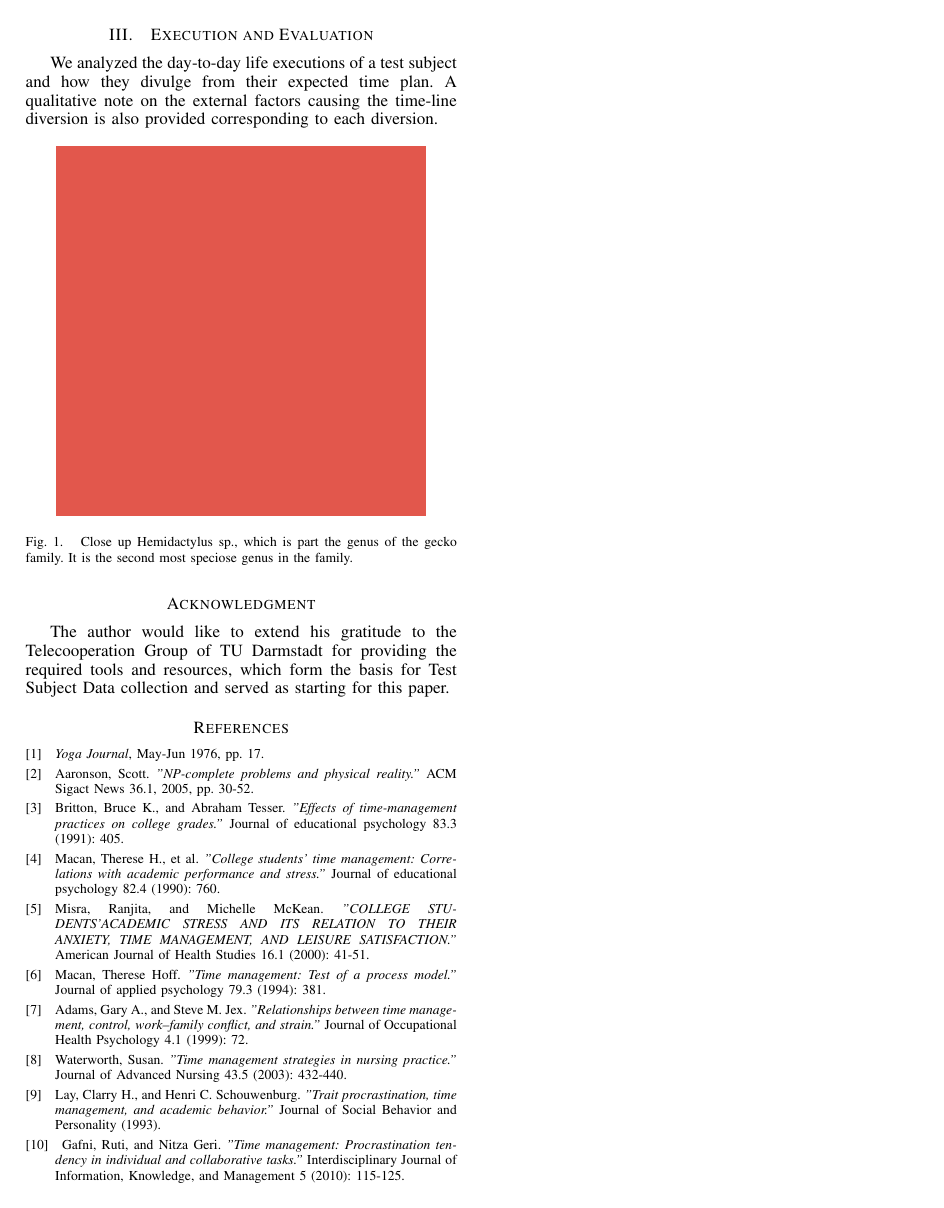
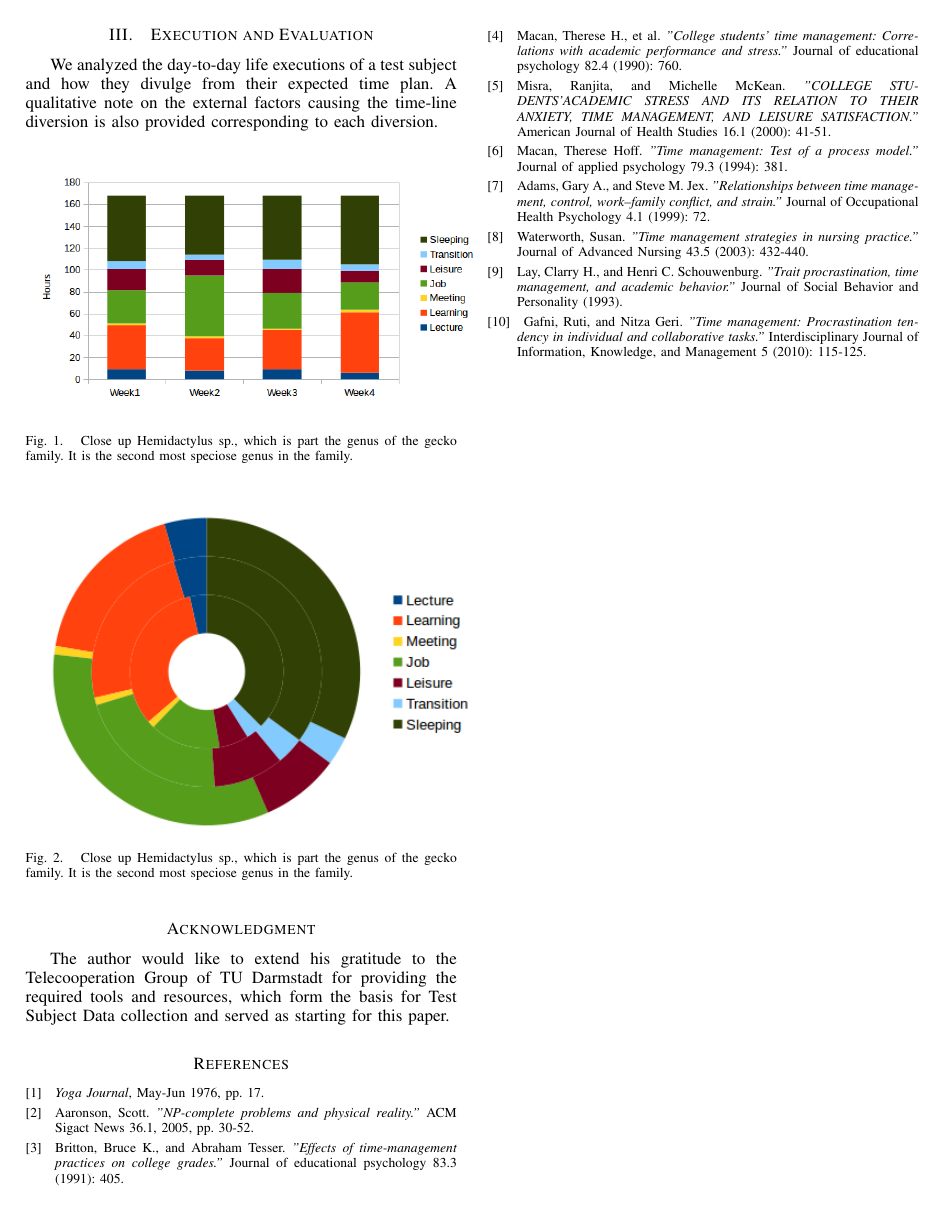
Before and after one commit to pkpio/time-management-paper, a LaTeX paper (paper.tex): page 2 of 2. Compiled offline with pdfLaTeX.

Commit message:
Figures added

```diff
--- a/paper.tex
+++ b/paper.tex
@@ -63,7 +63,16 @@ We analyzed the day-to-day life executions of a test subject and how they divulg
 
 \begin{figure}[hb]
   \centering
-  \includegraphics[width=3in]{figure1}
+  \includegraphics[width=3.7in]{bar}
+  \caption[]
+   {Close up Hemidactylus sp., which is
+   part the genus of the gecko family. It is the
+   second most speciose genus in the family.}
+\end{figure}
+
+\begin{figure}[hb]
+  \centering
+  \includegraphics[width=3.7in]{donut}
   \caption[]
    {Close up Hemidactylus sp., which is
    part the genus of the gecko family. It is the
```
Also changed, not shown: bar.png (added), donut.png (added), figure1.png (deleted), paper.pdf (added).
